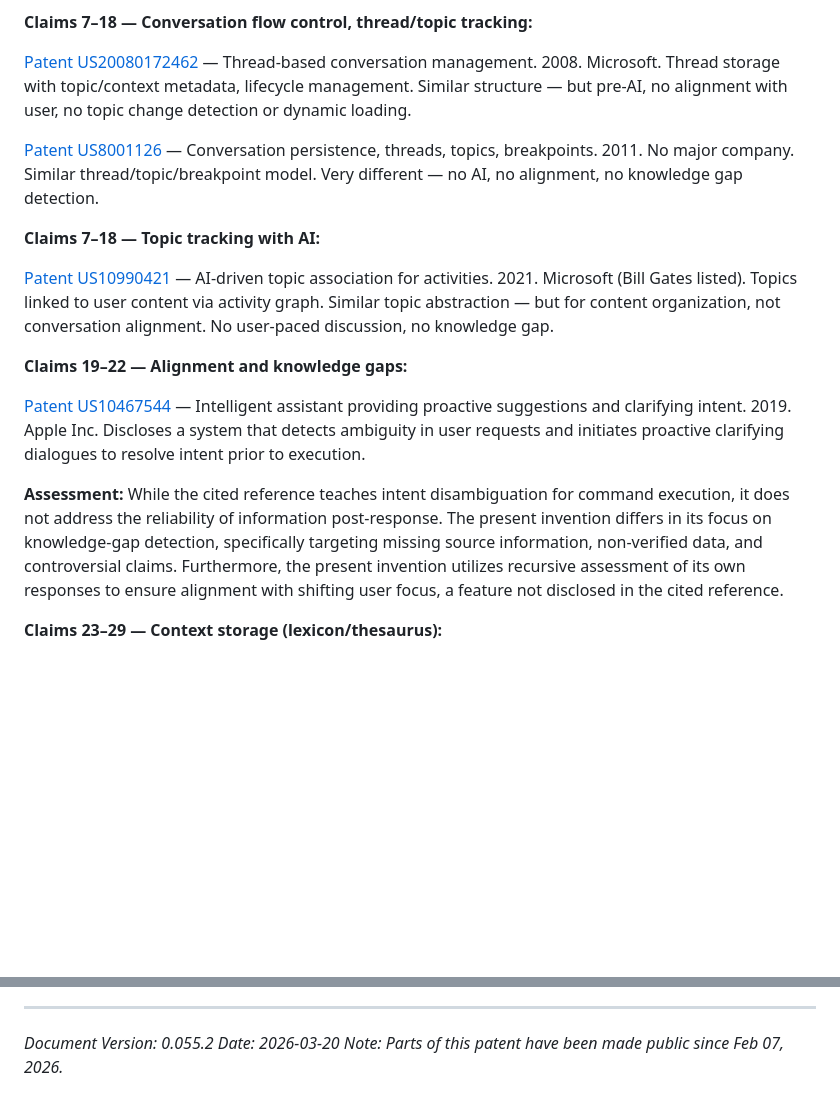
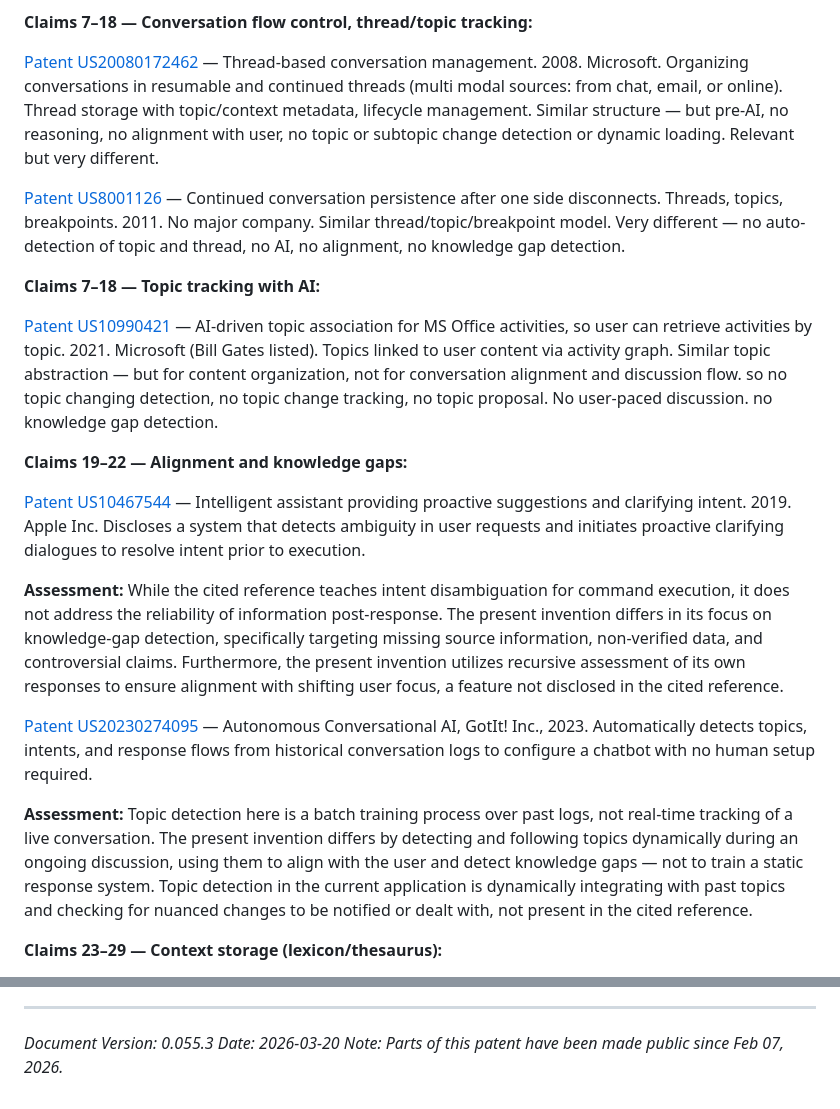
Before and after one commit to pashute/ooWaa.ai, a Markdown page: devDocs/overstand.patent.md, 2 parts joined by grey strips. GitHub-like rendering; blank space fills up the shorter version.

Commit message:
v0.055.3  more cited patent updates

```diff
--- a/devDocs/overstand.patent.md
+++ b/devDocs/overstand.patent.md
@@ -299,19 +299,24 @@ Note: In the non-provisional patent submittals these will be in separate Informa
 
 **Claims 7–18 — Conversation flow control, thread/topic tracking:**
 
-[Patent US20080172462](https://patents.google.com/patent/US20080172462) — Thread-based conversation management. 2008. Microsoft. Thread storage with topic/context metadata, lifecycle management. Similar structure — but pre-AI, no alignment with user, no topic change detection or dynamic loading.
+[Patent US20080172462](https://patents.google.com/patent/US20080172462) — Thread-based conversation management. 2008. Microsoft. Organizing conversations in resumable and continued threads (multi modal sources: from chat, email, or online). Thread storage with topic/context metadata, lifecycle management. Similar structure — but pre-AI, no reasoning, no alignment with user, no topic or subtopic change detection or dynamic loading.  Relevant but very different.
 
-[Patent US8001126](https://patents.google.com/patent/US8001126B2/en) — Conversation persistence, threads, topics, breakpoints. 2011. No major company. Similar thread/topic/breakpoint model. Very different — no AI, no alignment, no knowledge gap detection.
+[Patent US8001126](https://patents.google.com/patent/US8001126B2/en) — Continued conversation persistence after one side disconnects. Threads, topics, breakpoints. 2011. No major company.
+Similar thread/topic/breakpoint model. Very different — no auto-detection of topic and thread, no AI, no alignment, no knowledge gap detection.
 
 **Claims 7–18 — Topic tracking with AI:**
 
-[Patent US10990421](https://patents.google.com/patent/US10990421B2/fr) — AI-driven topic association for activities. 2021. Microsoft (Bill Gates listed). Topics linked to user content via activity graph. Similar topic abstraction — but for content organization, not conversation alignment. No user-paced discussion, no knowledge gap.
+[Patent US10990421](https://patents.google.com/patent/US10990421B2/fr) — AI-driven topic association for MS Office activities, so user can retrieve activities by topic. 2021. Microsoft (Bill Gates listed). Topics linked to user content via activity graph. Similar topic abstraction — but for content organization, not for conversation alignment and discussion flow. so no topic changing detection, no topic change tracking, no topic proposal. No user-paced discussion. no knowledge gap detection.
 
 **Claims 19–22 — Alignment and knowledge gaps:**
 
 [Patent US10467544](https://patents.google.com/patent/US10467544B2/en) — Intelligent assistant providing proactive suggestions and clarifying intent. 2019. Apple Inc. Discloses a system that detects ambiguity in user requests and initiates proactive clarifying dialogues to resolve intent prior to execution.
 
 **Assessment:** While the cited reference teaches intent disambiguation for command execution, it does not address the reliability of information post-response. The present invention differs in its focus on knowledge-gap detection, specifically targeting missing source information, non-verified data, and controversial claims. Furthermore, the present invention utilizes recursive assessment of its own responses to ensure alignment with shifting user focus, a feature not disclosed in the cited reference.
+
+[Patent US20230274095](https://patents.google.com/patent/US20230274095A1/en) — Autonomous Conversational AI, GotIt! Inc., 2023. Automatically detects topics, intents, and response flows from historical conversation logs to configure a chatbot with no human setup required.
+
+**Assessment:** Topic detection here is a batch training process over past logs, not real-time tracking of a live conversation. The present invention differs by detecting and following topics dynamically during an ongoing discussion, using them to align with the user and detect knowledge gaps — not to train a static response system. Topic detection in the current application is dynamically integrating with past topics and checking for nuanced changes to be notified or dealt with, not present in the cited reference.
 
 **Claims 23–29 — Context storage (lexicon/thesaurus):**
 
@@ -345,6 +350,6 @@ Note: In the non-provisional patent submittals these will be in separate Informa
 
 ---
 
-*Document Version: 0.055.2*
+*Document Version: 0.055.3*
 *Date: 2026-03-20*
 *Note: Parts of this patent have been made public since Feb 07, 2026.*
```
